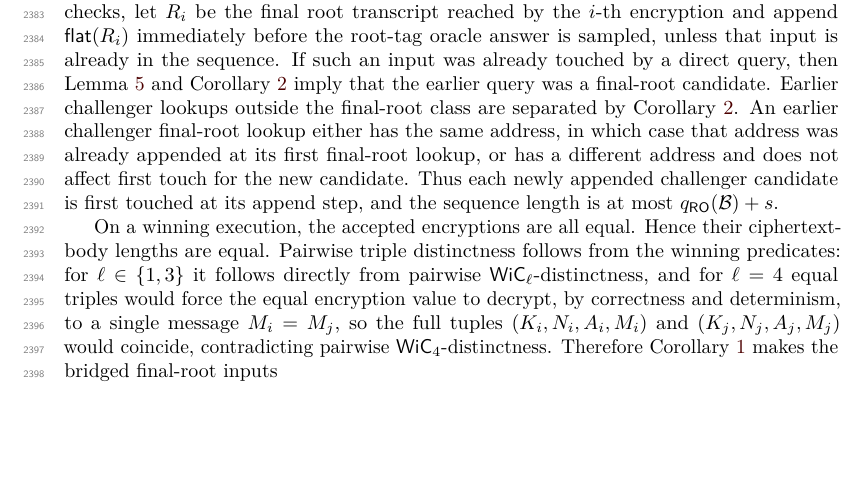
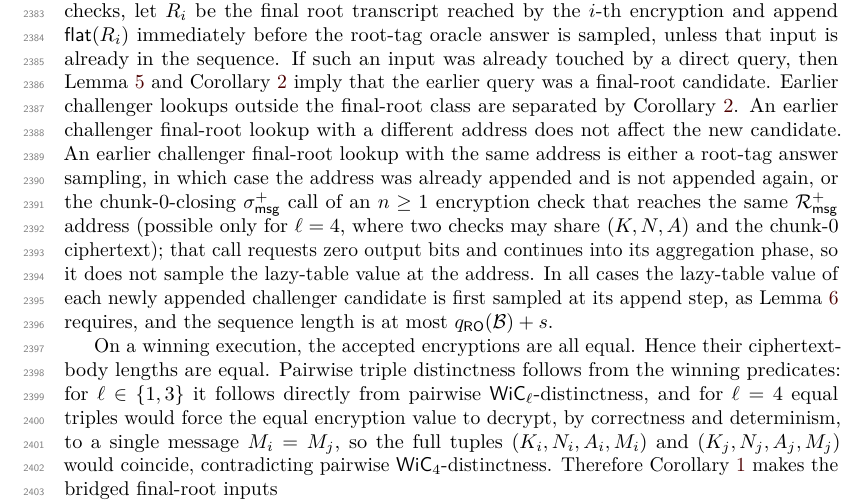
Before and after one commit to codahale/treewrap, a LaTeX document (paper/main.tex, which reads paper/sections/appendix-committing-transfer.tex): part of page 59 of 62, cut so that both start at the same text, the shorter picture padded with empty space. Compiled offline with pdfLaTeX.

Commit message:
Close the same-address case in the CMTs first-touch analysis
The first-touch case analysis for challenger candidates in the
random-oracle CMTs lemma claimed that any earlier same-address
final-root lookup had already been appended at its first final-root
lookup. That misses one realizable case: under pairwise WiC_4
distinctness, two encryption checks may share (K, N, A) with one
message a chunk-length prefix of the other, so an earlier multi-chunk
check's chunk-0-closing message call reaches exactly the single-chunk
root-tag address a later check appends as its candidate, and that
call is never an append point.

The case analysis now covers this subcase explicitly: the
chunk-0-closing call requests zero output bits and continues into its
aggregation phase, so it does not sample the lazy-table value at the
address, mirroring the parenthetical already present in the INT-CTXT
verification-first accounting. The paragraph's conclusion is restated
in the sampling language the Adaptive Candidate Collision lemma's
premise actually requires; the resulting bound is unchanged.

Resolves the first-touch-case-gap review cluster.

```diff
--- a/paper/sections/appendix-committing-transfer.tex
+++ b/paper/sections/appendix-committing-transfer.tex
@@ -126,11 +126,18 @@ already touched by a direct query, then \Cref{lem:bridge-decode} and
 \Cref{cor:output-sep} imply that the earlier query was a final-root
 candidate. Earlier challenger lookups outside the final-root class are
 separated by \Cref{cor:output-sep}. An earlier challenger final-root
-lookup either has the same address, in which case that address was
-already appended at its first final-root lookup, or has a different
-address and does not affect first touch for the new candidate. Thus each
-newly appended challenger candidate is first touched at its append step,
-and the sequence length is at most $\qRO(\mathcal{B})+s$.
+lookup with a different address does not affect the new candidate. An
+earlier challenger final-root lookup with the same address is either a
+root-tag answer sampling, in which case the address was already
+appended and is not appended again, or the chunk-$0$-closing
+\sigmsglast{} call of an $n \geq 1$ encryption check that reaches the
+same $\Rmsg^+$ address (possible only for $\ell = 4$, where two checks
+may share $(K, N, A)$ and the chunk-$0$ ciphertext); that call requests
+zero output bits and continues into its aggregation phase, so it does
+not sample the lazy-table value at the address. In all cases the
+lazy-table value of each newly appended challenger candidate is first
+sampled at its append step, as \Cref{lem:adaptive-candidate-collision}
+requires, and the sequence length is at most $\qRO(\mathcal{B})+s$.
 
 On a winning execution, the accepted encryptions are all equal. Hence
 their ciphertext-body lengths are equal. Pairwise triple distinctness
```
